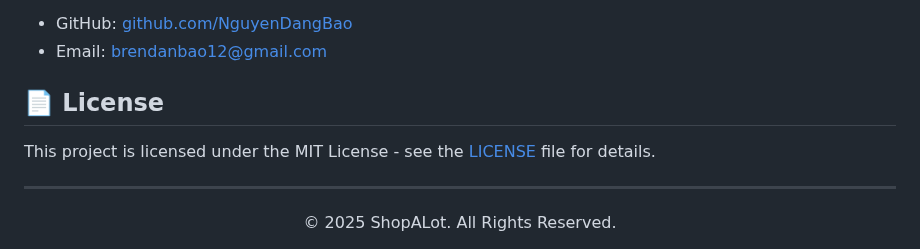
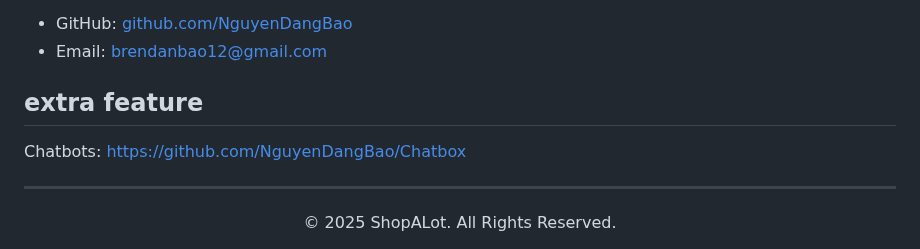
Before and after one commit to NguyenDangBao/ShopALot-E-commerce-website, a Markdown page: README.md, the part around the change. Rendered like a GitHub page.

```diff
--- a/README.md
+++ b/README.md
@@ -138,9 +138,9 @@ ShopALot is built using a modern tech stack:
 - GitHub: [github.com/NguyenDangBao](https://github.com/NguyenDangBao)
 - Email: brendanbao12@gmail.com
 
-## 📄 License
+## extra feature
 
-This project is licensed under the MIT License - see the [LICENSE](LICENSE) file for details.
+Chatbots: https://github.com/NguyenDangBao/Chatbox
 
 ---
 
```
